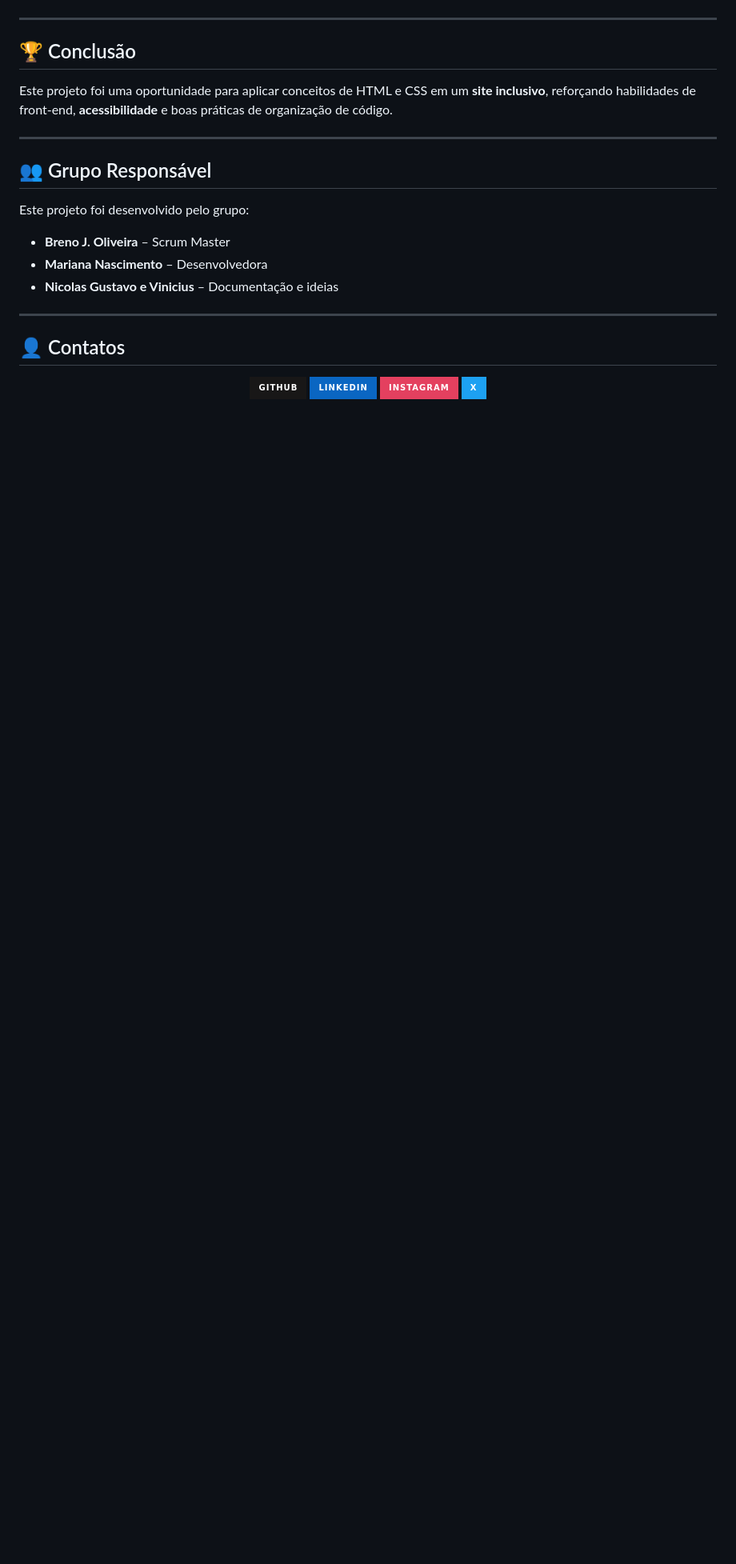
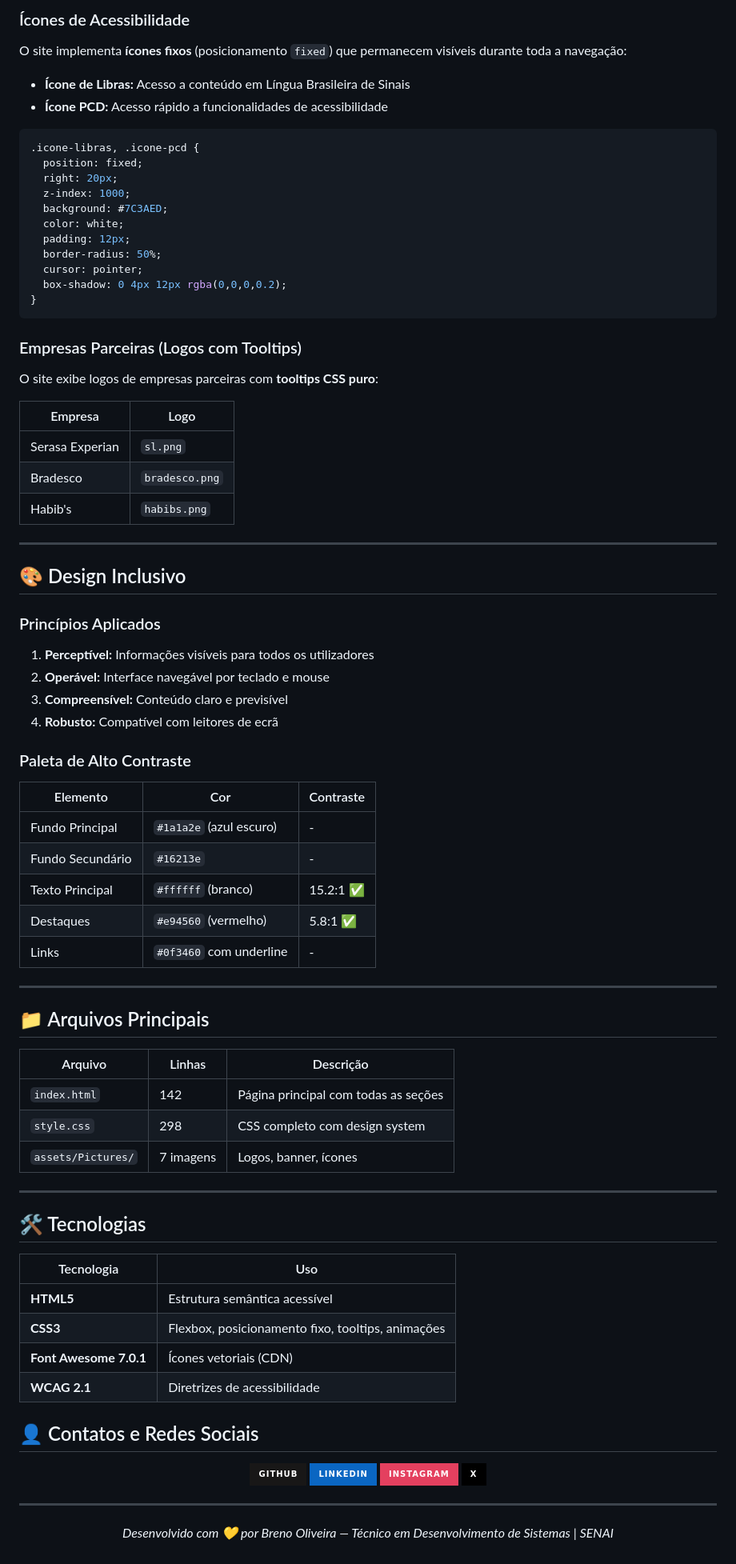
Before and after one commit to Breno-J-Oliveira/Sitesenaipcd, a Markdown page: README.md, the part around one of its changes. Shown at 80% size. Rendered like a GitHub page; badges without logos; blank space fills up the shorter version.

````diff
--- a/README.md
+++ b/README.md
@@ -50,22 +87,78 @@ O objetivo foi criar uma **plataforma informativa e inclusiva**, voltada para **
+### Ícones de Acessibilidade
+
+O site implementa **ícones fixos** (posicionamento `fixed`) que permanecem visíveis durante toda a navegação:
+
+- **Ícone de Libras:** Acesso a conteúdo em Língua Brasileira de Sinais
+- **Ícone PCD:** Acesso rápido a funcionalidades de acessibilidade
+
+```css
+.icone-libras, .icone-pcd {
+  position: fixed;
+  right: 20px;
+  z-index: 1000;
+  background: #7C3AED;
+  color: white;
+  padding: 12px;
+  border-radius: 50%;
+  cursor: pointer;
+  box-shadow: 0 4px 12px rgba(0,0,0,0.2);
+}
+```
+
+### Empresas Parceiras (Logos com Tooltips)
+
+O site exibe logos de empresas parceiras com **tooltips CSS puro**:
+
+| Empresa | Logo |
+|---------|------|
+| Serasa Experian | `sl.png` |
+| Bradesco | `bradesco.png` |
+| Habib's | `habibs.png` |
 
 ---
 
-## 🏆 Conclusão
+## 🎨 Design Inclusivo
 
-Este projeto foi uma oportunidade para aplicar conceitos de HTML e CSS em um **site inclusivo**, reforçando habilidades de front-end, **acessibilidade** e boas práticas de organização de código.
+### Princípios Aplicados
+
+1. **Perceptível:** Informações visíveis para todos os utilizadores
+2. **Operável:** Interface navegável por teclado e mouse
+3. **Compreensível:** Conteúdo claro e previsível
+4. **Robusto:** Compatível com leitores de ecrã
+
+### Paleta de Alto Contraste
+
+| Elemento | Cor | Contraste |
+|----------|-----|-----------|
+| Fundo Principal | `#1a1a2e` (azul escuro) | - |
+| Fundo Secundário | `#16213e` | - |
+| Texto Principal | `#ffffff` (branco) | 15.2:1 ✅ |
+| Destaques | `#e94560` (vermelho) | 5.8:1 ✅ |
+| Links | `#0f3460` com underline | - |
 
 ---
 
-## 👥 Grupo Responsável
+## 📁 Arquivos Principais
 
-Este projeto foi desenvolvido pelo grupo:
-- **Breno J. Oliveira** – Scrum Master
-- **Mariana Nascimento** – Desenvolvedora
-- **Nicolas Gustavo e Vinicius** – Documentação e ideias
+| Arquivo | Linhas | Descrição |
+|---------|--------|-----------|
+| `index.html` | 142 | Página principal com todas as seções |
+| `style.css` | 298 | CSS completo com design system |
+| `assets/Pictures/` | 7 imagens | Logos, banner, ícones |
 
 ---
 
-## 👤 Contatos
+## 🛠️ Tecnologias
+
+| Tecnologia | Uso |
+|-----------|-----|
+| **HTML5** | Estrutura semântica acessível |
+| **CSS3** | Flexbox, posicionamento fixo, tooltips, animações |
+| **Font Awesome 7.0.1** | Ícones vetoriais (CDN) |
+| **WCAG 2.1** | Diretrizes de acessibilidade |
+
+
+## 👤 Contatos e Redes Sociais
 
 <p align="center">
   <a href="https://github.com/Breno-J-Oliveira" target="_blank">
@@ -78,6 +171,10 @@ Este projeto foi desenvolvido pelo grupo:
     <img src="https://img.shields.io/badge/Instagram-E4405F?style=for-the-badge&logo=instagram&logoColor=white" alt="Instagram">
   </a>
   <a href="https://x.com/BrenoJOliveira_" target="_blank">
-    <img src="https://img.shields.io/badge/X-1DA1F2?style=for-the-badge&logo=x&logoColor=white" alt="X">
+    <img src="https://img.shields.io/badge/X-000000?style=for-the-badge&logo=x&logoColor=white" alt="X (Twitter)">
   </a>
 </p>
+
+---
+
+<p align="center"><em>Desenvolvido com 💛 por Breno Oliveira — Técnico em Desenvolvimento de Sistemas | SENAI</em></p>
````
Also changed, not shown: other parts of README.md (+63 -26 lines).
